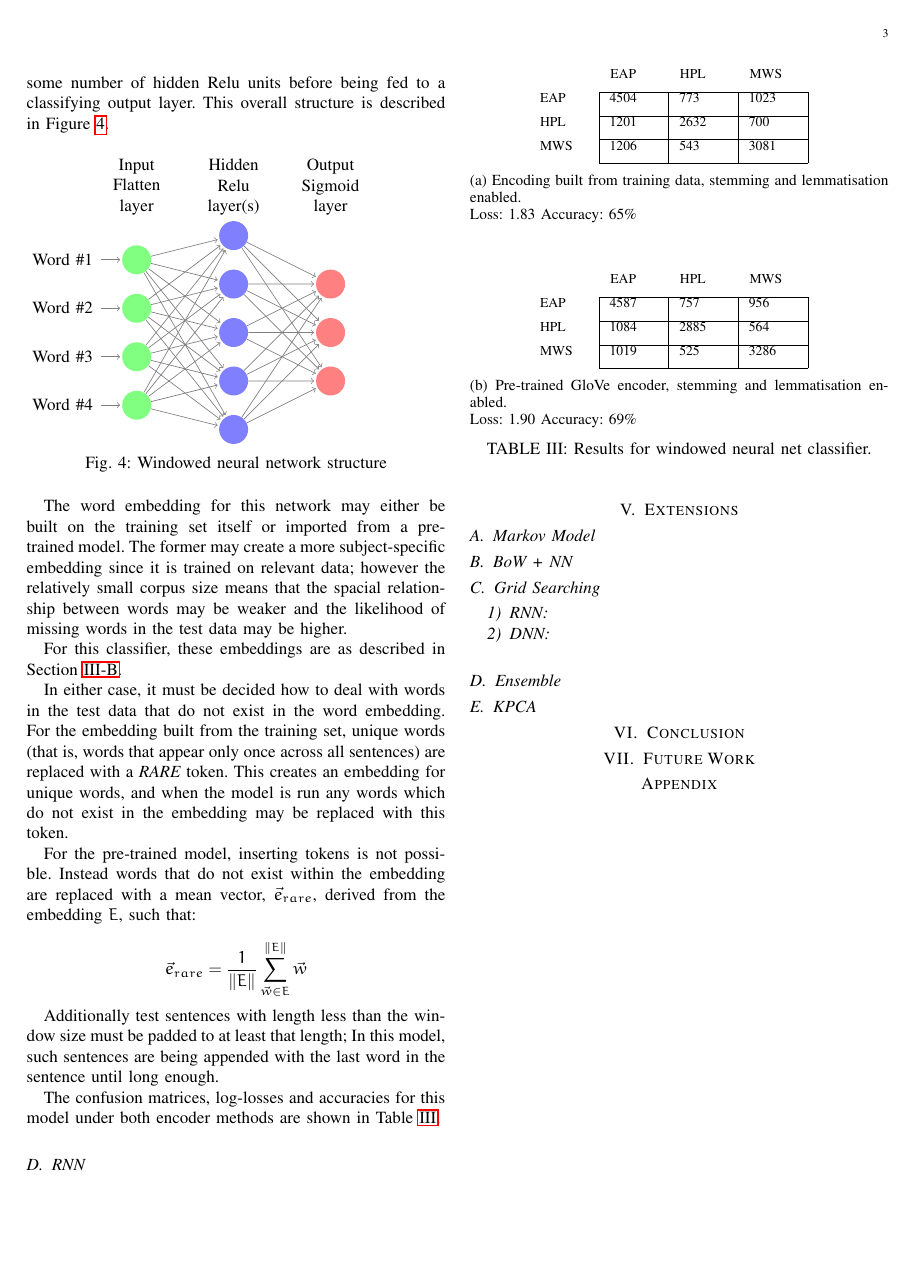
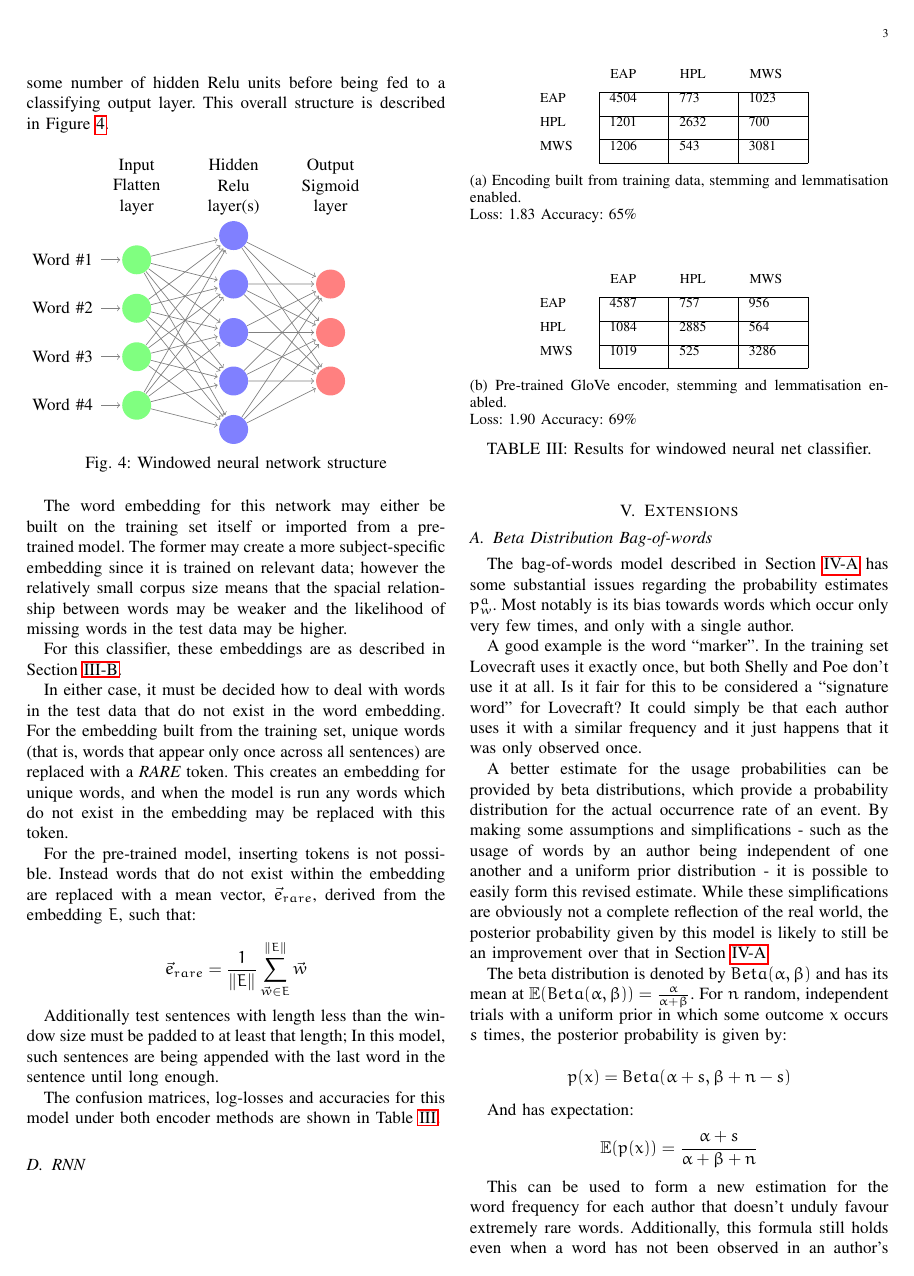
Before and after one commit to ALT-G-AI/Report, a LaTeX paper (ml_report.tex, which reads extensions.tex): page 3 of 3 before the commit and page 3 of 4 after it. Compiled offline with pdfLaTeX.

Commit message:
Describes beta method BOW

```diff
--- a/extensions.tex
+++ b/extensions.tex
@@ -1,5 +1,22 @@
 \section{Extensions}
 \label{sec:extensions}
 
-  \subsection{Markov Model}
-  \label{sec:markov_model}
+\subsection{Beta Distribution Bag-of-words}
+The bag-of-words model described in Section \ref{sec:bag_of_words} has some substantial issues regarding the probability estimates $p_w^a$. Most notably is its bias towards words which occur only very few times, and only with a single author.
+
+A good example is the word "marker". In the training set Lovecraft uses it exactly once, but both Shelly and Poe don't use it at all. Is it fair for this to be considered a "signature word" for Lovecraft? It could simply be that each author uses it with a similar frequency and it just happens that it was only observed once.
+
+A better estimate for the usage probabilities can be provided by beta distributions, which provide a probability distribution for the actual occurrence rate of an event. By making some assumptions and simplifications - such as the usage of words by an author being independent of one another and a uniform prior distribution - it is possible to easily form this revised estimate. While these simplifications are obviously not a complete reflection of the real world, the posterior probability given by this model is likely to still be an improvement over that in Section \ref{sec:bag_of_words}.
+
+The beta distribution is denoted by $Beta(\alpha , \beta)$ and has its mean at $\mathbb{E}(Beta(\alpha, \beta)) = \frac{\alpha}{\alpha + \beta}$. For $n$ random, independent trials with a uniform prior in which some outcome $x$ occurs $s$ times, the posterior probability is given by:
+
+\begin{equation*}
+p(x) = Beta(\alpha + s, \beta + n - s)
+\end{equation*}
+
+And has expectation:
+\begin{equation*}
+\mathbb{E}(p(x)) = \frac{\alpha+s}{\alpha + \beta + n}
+\end{equation*}
+
+This can be used to form a new estimation for the word frequency for each author that doesn't unduly favour extremely rare words. Additionally, this formula still holds even when a word has not been observed in an author's vocabulary. Because of this the hierarchical scoring system presented in Section \ref{sec:bag_of_words} is not necessary and a direct comparison of probabilities between each author may be made. This also allows loss to be calculated.
```
Also changed, not shown: first_models.tex (+2 -2 lines), extensions.tex (19 more changed lines).
